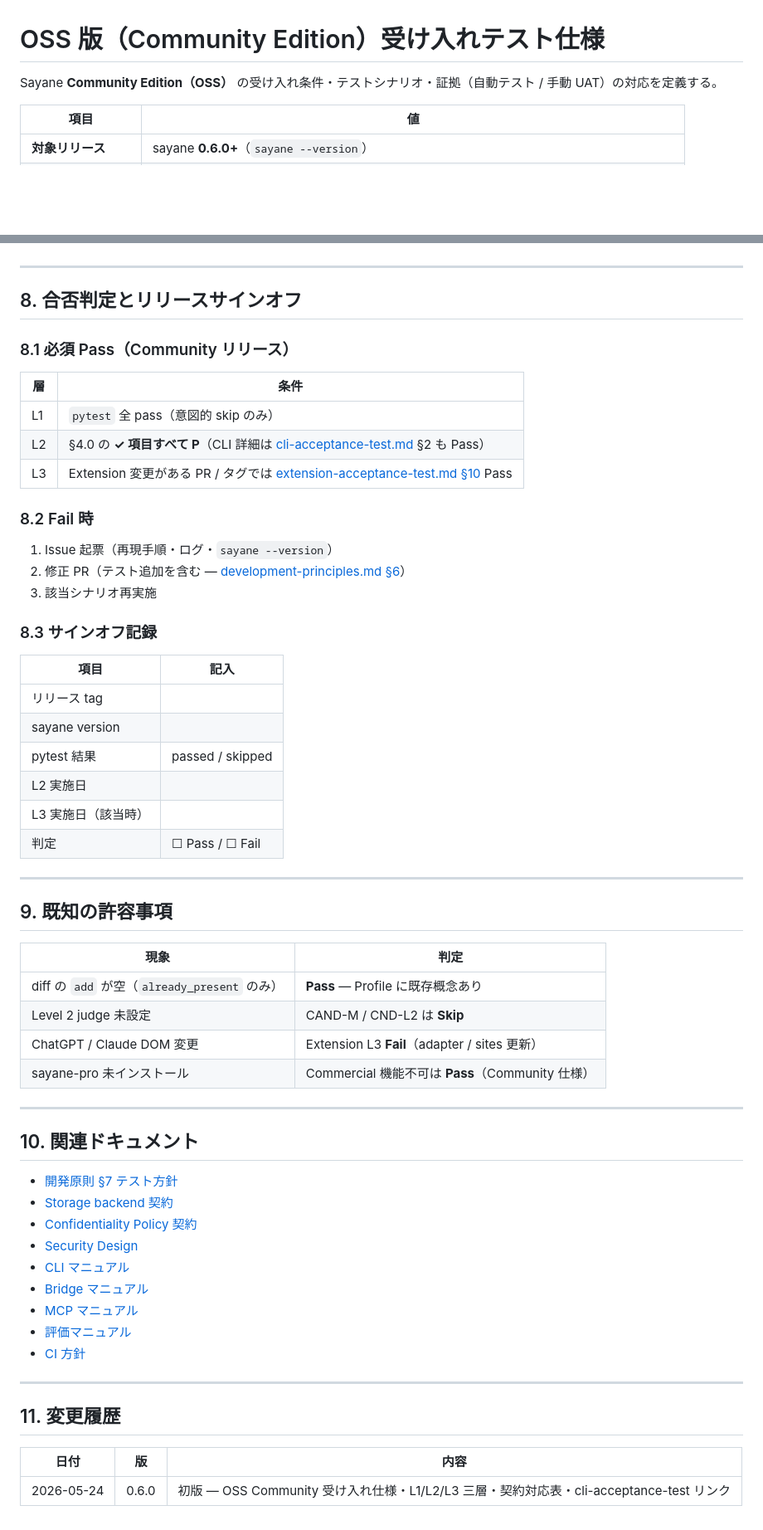
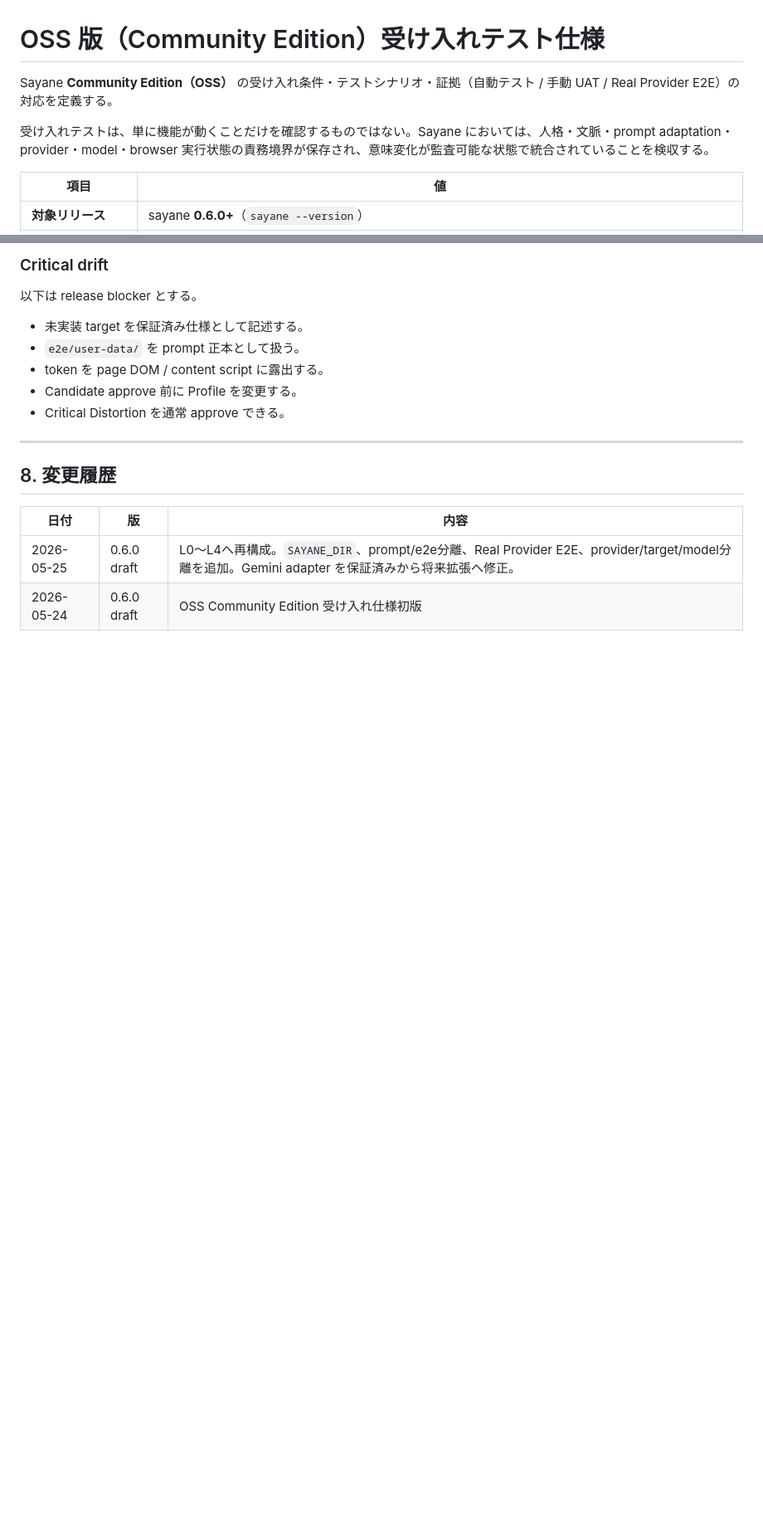
Before and after one commit to zyx-corporation/sayane, a Markdown page: docs/acceptance-spec.md, 2 parts joined by grey strips. Shown at 83% size. Drawn GitHub-style; blank space fills up the shorter version.

```diff
--- a/docs/acceptance-spec.md
+++ b/docs/acceptance-spec.md
@@ -1,6 +1,8 @@
 # OSS 版（Community Edition）受け入れテスト仕様
 
-Sayane **Community Edition（OSS）** の受け入れ条件・テストシナリオ・証拠（自動テスト / 手動 UAT）の対応を定義する。
+Sayane **Community Edition（OSS）** の受け入れ条件・テストシナリオ・証拠（自動テスト / 手動 UAT / Real Provider E2E）の対応を定義する。
+
+受け入れテストは、単に機能が動くことだけを確認するものではない。Sayane においては、人格・文脈・prompt adaptation・provider・model・browser 実行状態の責務境界が保存され、意味変化が監査可能な状態で統合されていることを検収する。
 
 | 項目 | 値 |
 |------|-----|
@@ -293,62 +361,18 @@ OSS 契約は sayane 側で定義し、Commercial Edition は **同一 IF** で
+### Critical drift
+
+以下は release blocker とする。
+
+- 未実装 target を保証済み仕様として記述する。
+- `e2e/user-data/` を prompt 正本として扱う。
+- token を page DOM / content script に露出する。
+- Candidate approve 前に Profile を変更する。
+- Critical Distortion を通常 approve できる。
 
 ---
 
-## 8. 合否判定とリリースサインオフ
-
-### 8.1 必須 Pass（Community リリース）
-
-| 層 | 条件 |
-|----|------|
-| L1 | `pytest` 全 pass（意図的 skip のみ） |
-| L2 | §4.0 の **✓ 項目すべて P**（CLI 詳細は [cli-acceptance-test.md](cli-acceptance-test.md) §2 も Pass） |
-| L3 | Extension 変更がある PR / タグでは [extension-acceptance-test.md §10](extension-acceptance-test.md) Pass |
-
-### 8.2 Fail 時
-
-1. Issue 起票（再現手順・ログ・`sayane --version`）
-2. 修正 PR（テスト追加を含む — [development-principles.md §6](development-principles.md)）
-3. 該当シナリオ再実施
-
-### 8.3 サインオフ記録
-
-| 項目 | 記入 |
-|------|------|
-| リリース tag | |
-| sayane version | |
-| pytest 結果 | passed / skipped |
-| L2 実施日 | |
-| L3 実施日（該当時） | |
-| 判定 | ☐ Pass / ☐ Fail |
-
----
-
-## 9. 既知の許容事項
-
-| 現象 | 判定 |
-|------|------|
-| diff の `add` が空（`already_present` のみ） | **Pass** — Profile に既存概念あり |
-| Level 2 judge 未設定 | CAND-M / CND-L2 は **Skip** |
-| ChatGPT / Claude DOM 変更 | Extension L3 **Fail**（adapter / sites 更新） |
-| sayane-pro 未インストール | Commercial 機能不可は **Pass**（Community 仕様） |
-
----
-
-## 10. 関連ドキュメント
-
-- [開発原則 §7 テスト方針](development-principles.md)
-- [Storage backend 契約](storage-backend.md)
-- [Confidentiality Policy 契約](confidentiality-policy-schema.md)
-- [Security Design](security.md)
-- [CLI マニュアル](cli-manual.md)
-- [Bridge マニュアル](bridge-manual.md)
-- [MCP マニュアル](mcp-manual.md)
-- [評価マニュアル](evaluation-manual.md)
-- [CI 方針](ci.md)
-
----
-
-## 11. 変更履歴
+## 8. 変更履歴
 
 | 日付 | 版 | 内容 |
 |------|-----|------|
-| 2026-05-24 | 0.6.0 | 初版 — OSS Community 受け入れ仕様・L1/L2/L3 三層・契約対応表・cli-acceptance-test リンク |
+| 2026-05-25 | 0.6.0 draft | L0〜L4へ再構成。`SAYANE_DIR`、prompt/e2e分離、Real Provider E2E、provider/target/model分離を追加。Gemini adapter を保証済みから将来拡張へ修正。 |
+| 2026-05-24 | 0.6.0 draft | OSS Community Edition 受け入れ仕様初版 |
```
Also changed, not shown: other parts of docs/acceptance-spec.md (+161 -95 lines).
